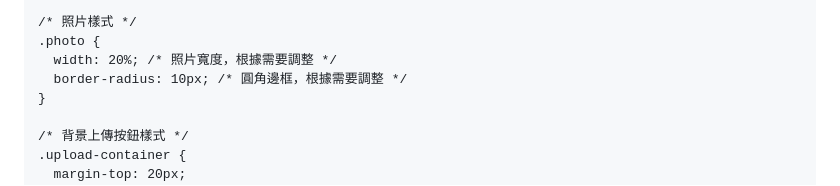
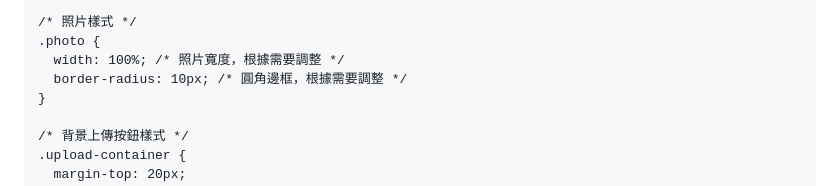
Before and after one commit to ling-han-816/JJAM, a Markdown page: README.md, the part around the change. GitHub-like rendering.

```diff
--- a/README.md
+++ b/README.md
@@ -75,7 +75,7 @@
 
     /* 照片樣式 */
     .photo {
-      width: 20%; /* 照片寬度，根據需要調整 */
+      width: 100%; /* 照片寬度，根據需要調整 */
       border-radius: 10px; /* 圓角邊框，根據需要調整 */
     }
 
```
